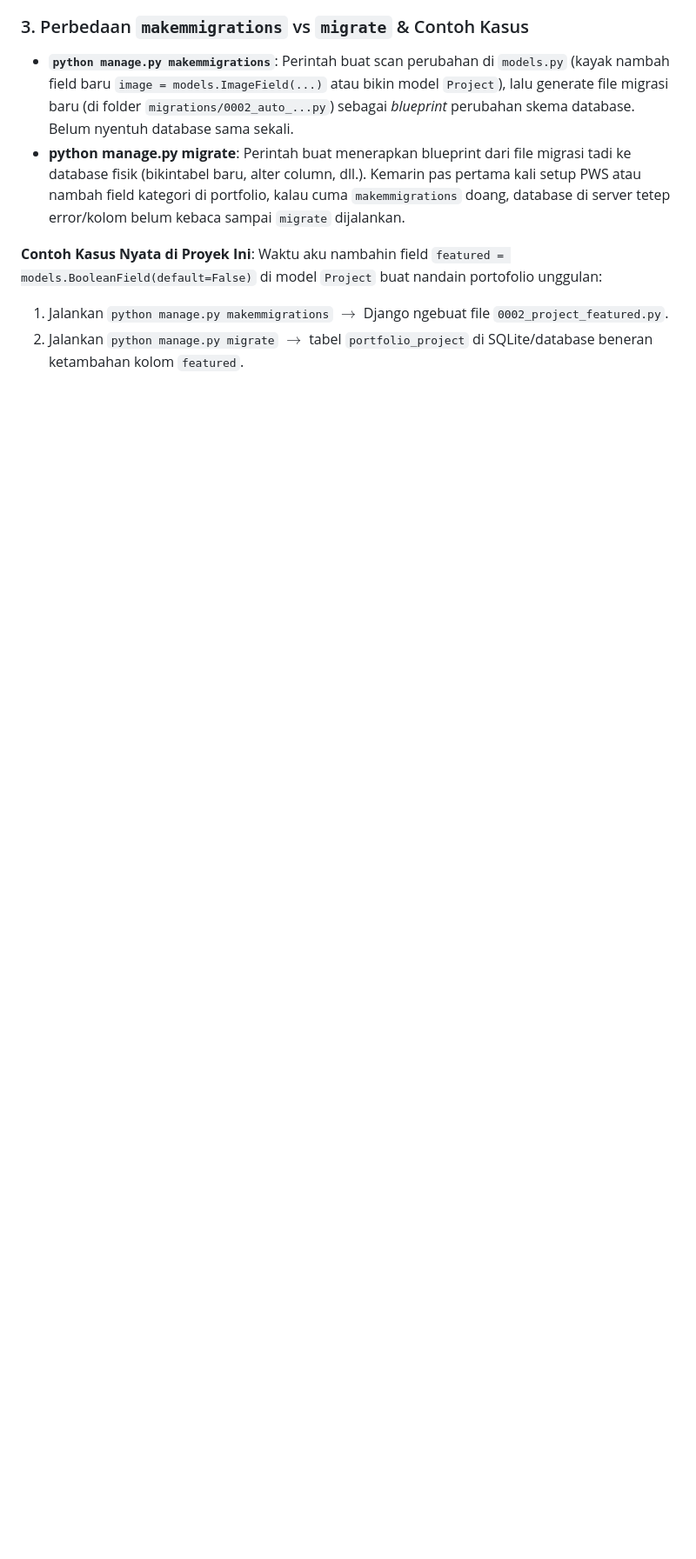
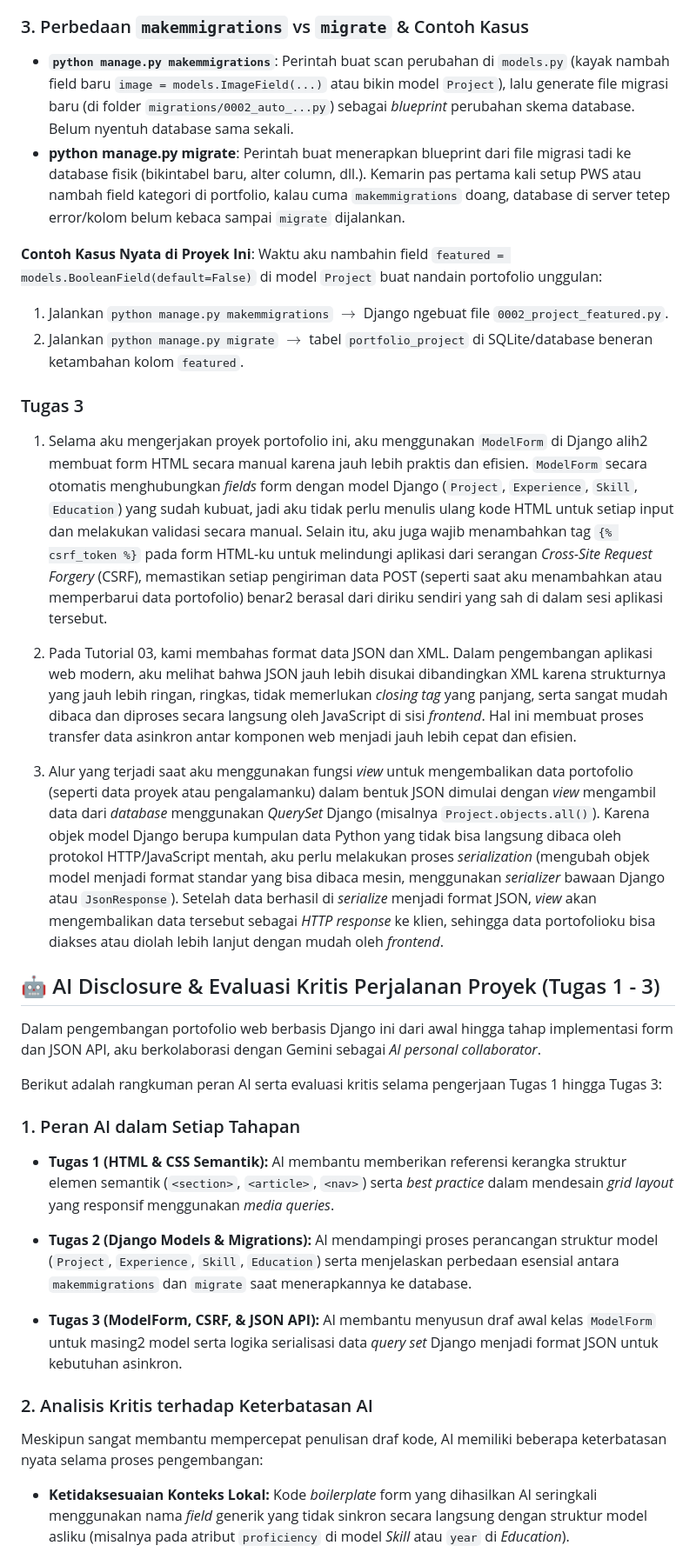
Before and after one commit to nalanii-c/myportofolio, a Markdown page: README.md, the part around one of its changes. Shown at 87% size. Drawn GitHub-style; blank space fills up the shorter version.

Commit message:
docs: update README for assignment 3

```diff
--- a/README.md
+++ b/README.md
@@ -45,3 +45,32 @@ Kemarin pas deploy ke PWS dan ngurusin data statis/dinamis, kebaca banget bedany
 Waktu aku nambahin field `featured = models.BooleanField(default=False)` di model `Project` buat nandain portofolio unggulan:
 1. Jalankan `python manage.py makemmigrations` $\rightarrow$ Django ngebuat file `0002_project_featured.py`.
 2. Jalankan `python manage.py migrate` $\rightarrow$ tabel `portfolio_project` di SQLite/database beneran ketambahan kolom `featured`.
+
+### Tugas 3
+
+1. Selama aku mengerjakan proyek portofolio ini, aku menggunakan `ModelForm` di Django alih2 membuat form HTML secara manual karena jauh lebih praktis dan efisien. `ModelForm` secara otomatis menghubungkan *fields* form dengan model Django (`Project`, `Experience`, `Skill`, `Education`) yang sudah kubuat, jadi aku tidak perlu menulis ulang kode HTML untuk setiap input dan melakukan validasi secara manual. Selain itu, aku juga wajib menambahkan tag `{% csrf_token %}` pada form HTML-ku untuk melindungi aplikasi dari serangan *Cross-Site Request Forgery* (CSRF), memastikan setiap pengiriman data POST (seperti saat aku menambahkan atau memperbarui data portofolio) benar2 berasal dari diriku sendiri yang sah di dalam sesi aplikasi tersebut.
+
+2. Pada Tutorial 03, kami membahas format data JSON dan XML. Dalam pengembangan aplikasi web modern, aku melihat bahwa JSON jauh lebih disukai dibandingkan XML karena strukturnya yang jauh lebih ringan, ringkas, tidak memerlukan *closing tag* yang panjang, serta sangat mudah dibaca dan diproses secara langsung oleh JavaScript di sisi *frontend*. Hal ini membuat proses transfer data asinkron antar komponen web menjadi jauh lebih cepat dan efisien.
+
+3. Alur yang terjadi saat aku menggunakan fungsi *view* untuk mengembalikan data portofolio (seperti data proyek atau pengalamanku) dalam bentuk JSON dimulai dengan *view* mengambil data dari *database* menggunakan *QuerySet* Django (misalnya `Project.objects.all()`). Karena objek model Django berupa kumpulan data Python yang tidak bisa langsung dibaca oleh protokol HTTP/JavaScript mentah, aku perlu melakukan proses *serialization* (mengubah objek model menjadi format standar yang bisa dibaca mesin, menggunakan *serializer* bawaan Django atau `JsonResponse`). Setelah data berhasil di *serialize* menjadi format JSON, *view* akan mengembalikan data tersebut sebagai *HTTP response* ke klien, sehingga data portofolioku bisa diakses atau diolah lebih lanjut dengan mudah oleh *frontend*.
+
+
+
+## 🤖 AI Disclosure & Evaluasi Kritis Perjalanan Proyek (Tugas 1 - 3)
+
+Dalam pengembangan portofolio web berbasis Django ini dari awal hingga tahap implementasi form dan JSON API, aku berkolaborasi dengan Gemini sebagai *AI personal collaborator*.
+
+Berikut adalah rangkuman peran AI serta evaluasi kritis selama pengerjaan Tugas 1 hingga Tugas 3:
+
+### 1. Peran AI dalam Setiap Tahapan
+* **Tugas 1 (HTML & CSS Semantik):** AI membantu memberikan referensi kerangka struktur elemen semantik (`<section>`, `<article>`, `<nav>`) serta *best practice* dalam mendesain *grid layout* yang responsif menggunakan *media queries*.
+
+* **Tugas 2 (Django Models & Migrations):** AI mendampingi proses perancangan struktur model (`Project`, `Experience`, `Skill`, `Education`) serta menjelaskan perbedaan esensial antara `makemmigrations` dan `migrate` saat menerapkannya ke database.
+
+* **Tugas 3 (ModelForm, CSRF, & JSON API):** AI membantu menyusun draf awal kelas `ModelForm` untuk masing2 model serta logika serialisasi data *query set* Django menjadi format JSON untuk kebutuhan asinkron.
+
+### 2. Analisis Kritis terhadap Keterbatasan AI
+Meskipun sangat membantu mempercepat penulisan draf kode, AI memiliki beberapa keterbatasan nyata selama proses pengembangan:
+
+* **Ketidaksesuaian Konteks Lokal:** Kode *boilerplate* form yang dihasilkan AI seringkali menggunakan nama *field* generik yang tidak sinkron secara langsung dengan struktur model asliku (misalnya pada atribut `proficiency` di model *Skill* atau `year` di *Education*).
+
```
Also changed, not shown: other parts of README.md (+10 -0 lines).
